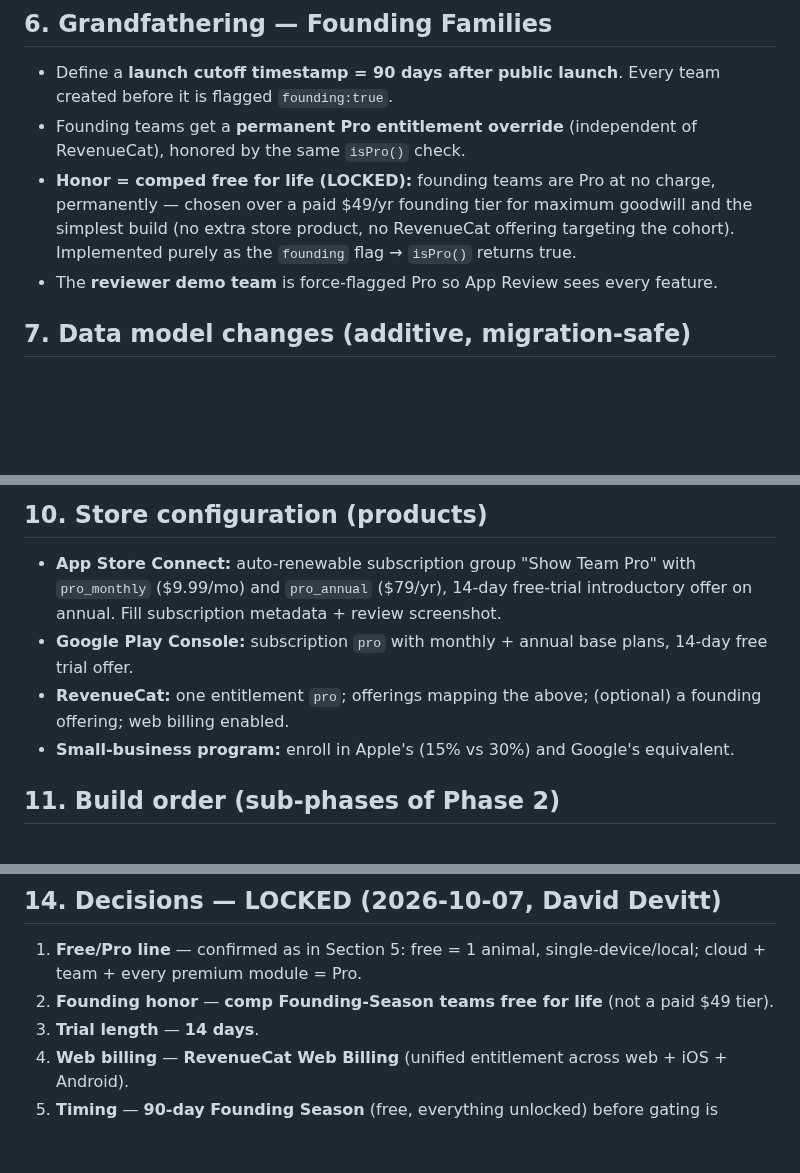
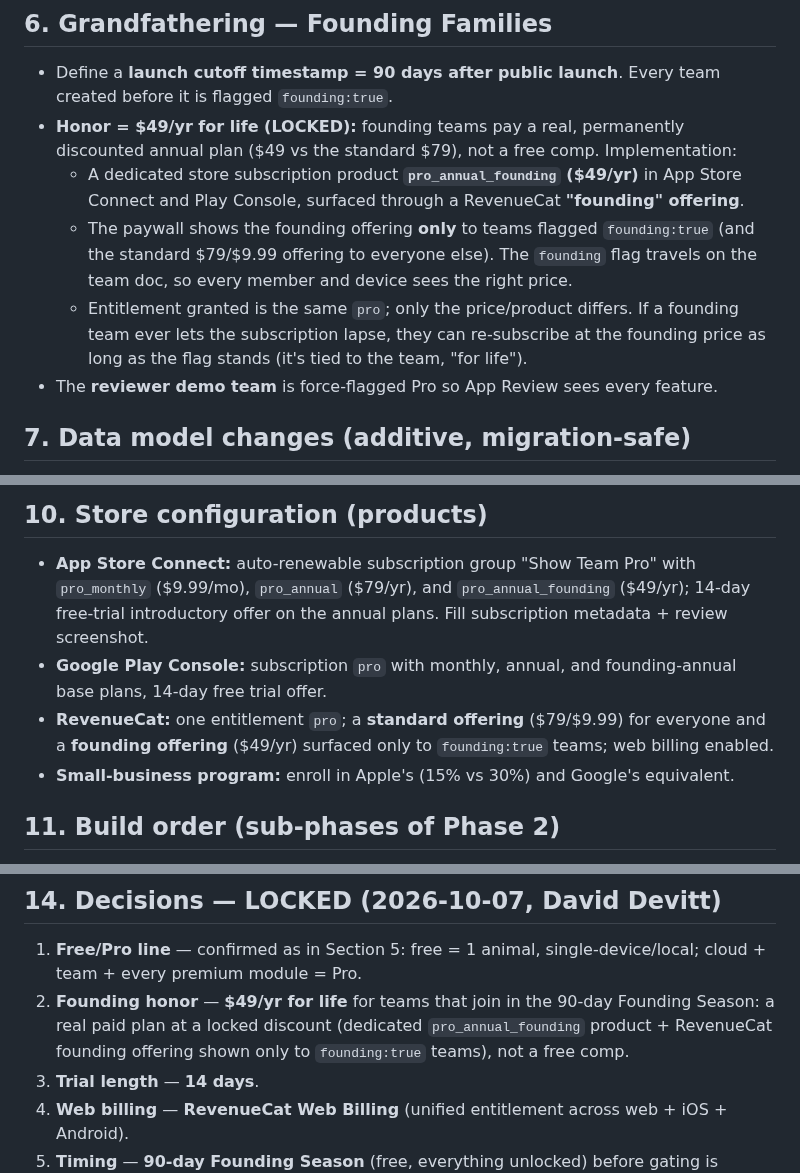
Before and after one commit to Double-D7/NxtLvl, a Markdown page: submission/PHASE2-BILLING-SPEC.md, 3 parts joined by grey strips. GitHub-like rendering; blank space fills up the shorter version.

Commit message:
Correct founding offer: $49/yr for life (paid), not free comp
Per David: Founding Season signups (first 90 days) lock in a real paid
$49/yr-for-life plan, not a free comp. Update PRICING.md and the billing
spec — founding becomes a dedicated pro_annual_founding store product +
a RevenueCat founding offering shown only to founding-flagged teams;
same 'pro' entitlement, discounted price.

Co-Authored-By: Claude Opus 4.8 <noreply@anthropic.com>
Claude-Session: https://claude.ai/code/session_01QbGnWMzAdyC1y9WuzAW63v

```diff
--- a/submission/PHASE2-BILLING-SPEC.md
+++ b/submission/PHASE2-BILLING-SPEC.md
@@ -105,12 +105,16 @@ Maps to features that already exist, so Pro is real value, not artificial crippl
 ## 6. Grandfathering — Founding Families
 - Define a **launch cutoff timestamp = 90 days after public launch**. Every team created before
   it is flagged `founding:true`.
-- Founding teams get a **permanent Pro entitlement override** (independent of RevenueCat), honored
-  by the same `isPro()` check.
-- **Honor = comped free for life (LOCKED):** founding teams are Pro at no charge, permanently —
-  chosen over a paid $49/yr founding tier for maximum goodwill and the simplest build (no extra
-  store product, no RevenueCat offering targeting the cohort). Implemented purely as the
-  `founding` flag → `isPro()` returns true.
+- **Honor = $49/yr for life (LOCKED):** founding teams pay a real, permanently discounted annual
+  plan ($49 vs the standard $79), not a free comp. Implementation:
+  - A dedicated store subscription product **`pro_annual_founding` ($49/yr)** in App Store Connect
+    and Play Console, surfaced through a RevenueCat **"founding" offering**.
+  - The paywall shows the founding offering **only** to teams flagged `founding:true` (and the
+    standard $79/$9.99 offering to everyone else). The `founding` flag travels on the team doc, so
+    every member and device sees the right price.
+  - Entitlement granted is the same `pro`; only the price/product differs. If a founding team ever
+    lets the subscription lapse, they can re-subscribe at the founding price as long as the flag
+    stands (it's tied to the team, "for life").
 - The **reviewer demo team** is force-flagged Pro so App Review sees every feature.
 
 ## 7. Data model changes (additive, migration-safe)
@@ -143,12 +147,12 @@ A branded in-app paywall (matches the dark/purple identity):
 
 ## 10. Store configuration (products)
 - **App Store Connect:** auto-renewable subscription group "Show Team Pro" with
-  `pro_monthly` ($9.99/mo) and `pro_annual` ($79/yr), 14-day free-trial introductory offer on
-  annual. Fill subscription metadata + review screenshot.
-- **Google Play Console:** subscription `pro` with monthly + annual base plans, 14-day free
-  trial offer.
-- **RevenueCat:** one entitlement `pro`; offerings mapping the above; (optional) a founding
-  offering; web billing enabled.
+  `pro_monthly` ($9.99/mo), `pro_annual` ($79/yr), and `pro_annual_founding` ($49/yr); 14-day
+  free-trial introductory offer on the annual plans. Fill subscription metadata + review screenshot.
+- **Google Play Console:** subscription `pro` with monthly, annual, and founding-annual base
+  plans, 14-day free trial offer.
+- **RevenueCat:** one entitlement `pro`; a **standard offering** ($79/$9.99) for everyone and a
+  **founding offering** ($49/yr) surfaced only to `founding:true` teams; web billing enabled.
 - **Small-business program:** enroll in Apple's (15% vs 30%) and Google's equivalent.
 
 ## 11. Build order (sub-phases of Phase 2)
@@ -196,7 +200,9 @@ store review + sandbox testing, not code.
 ## 14. Decisions — LOCKED (2026-10-07, David Devitt)
 1. **Free/Pro line** — confirmed as in Section 5: free = 1 animal, single-device/local; cloud +
    team + every premium module = Pro.
-2. **Founding honor** — **comp Founding-Season teams free for life** (not a paid $49 tier).
+2. **Founding honor** — **$49/yr for life** for teams that join in the 90-day Founding Season: a
+   real paid plan at a locked discount (dedicated `pro_annual_founding` product + RevenueCat
+   founding offering shown only to `founding:true` teams), not a free comp.
 3. **Trial length** — **14 days**.
 4. **Web billing** — **RevenueCat Web Billing** (unified entitlement across web + iOS + Android).
 5. **Timing** — **90-day Founding Season** (free, everything unlocked) before gating is switched on.
```
Also changed, not shown: submission/PRICING.md (+7 -5 lines).
